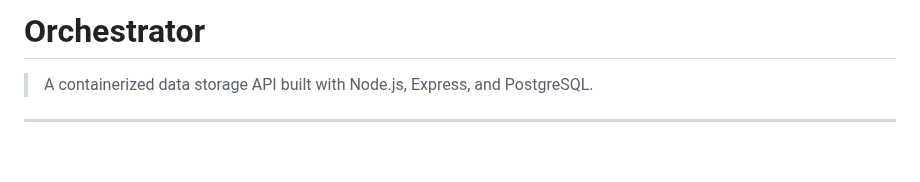
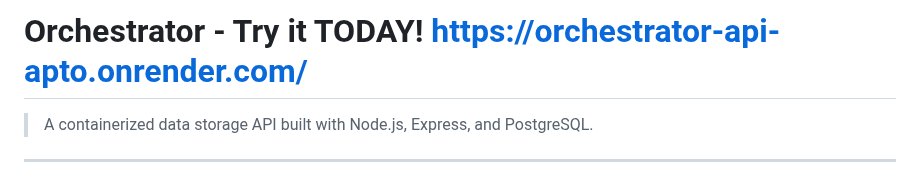
Before and after one commit to ommodii/Orchestrator, a Markdown page: README.md, the part around the change. GitHub-like rendering; blank space fills up the shorter version.

```diff
--- a/README.md
+++ b/README.md
@@ -1,4 +1,4 @@
-# Orchestrator
+# Orchestrator - Try it TODAY! https://orchestrator-api-apto.onrender.com/
 
 > A containerized data storage API built with Node.js, Express, and PostgreSQL.
 
```
